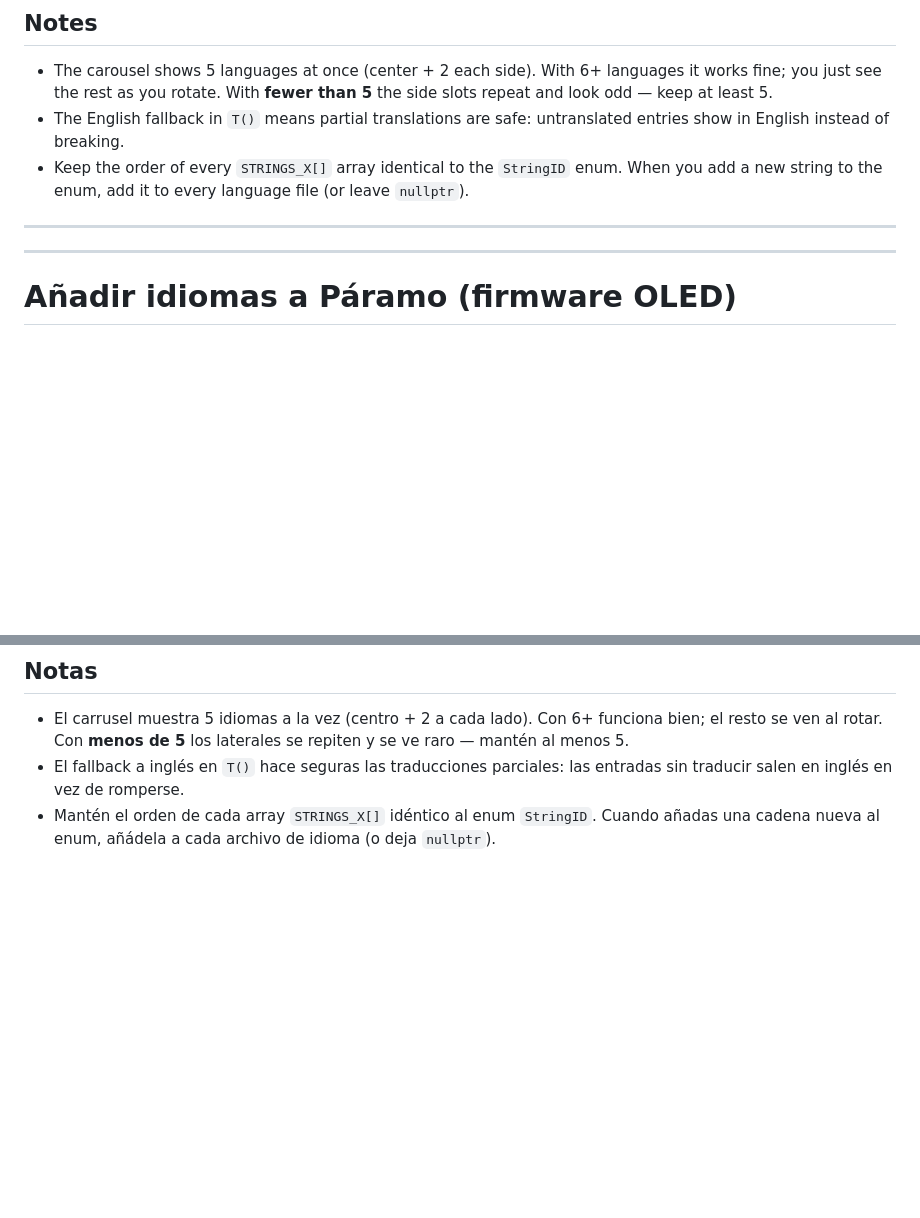
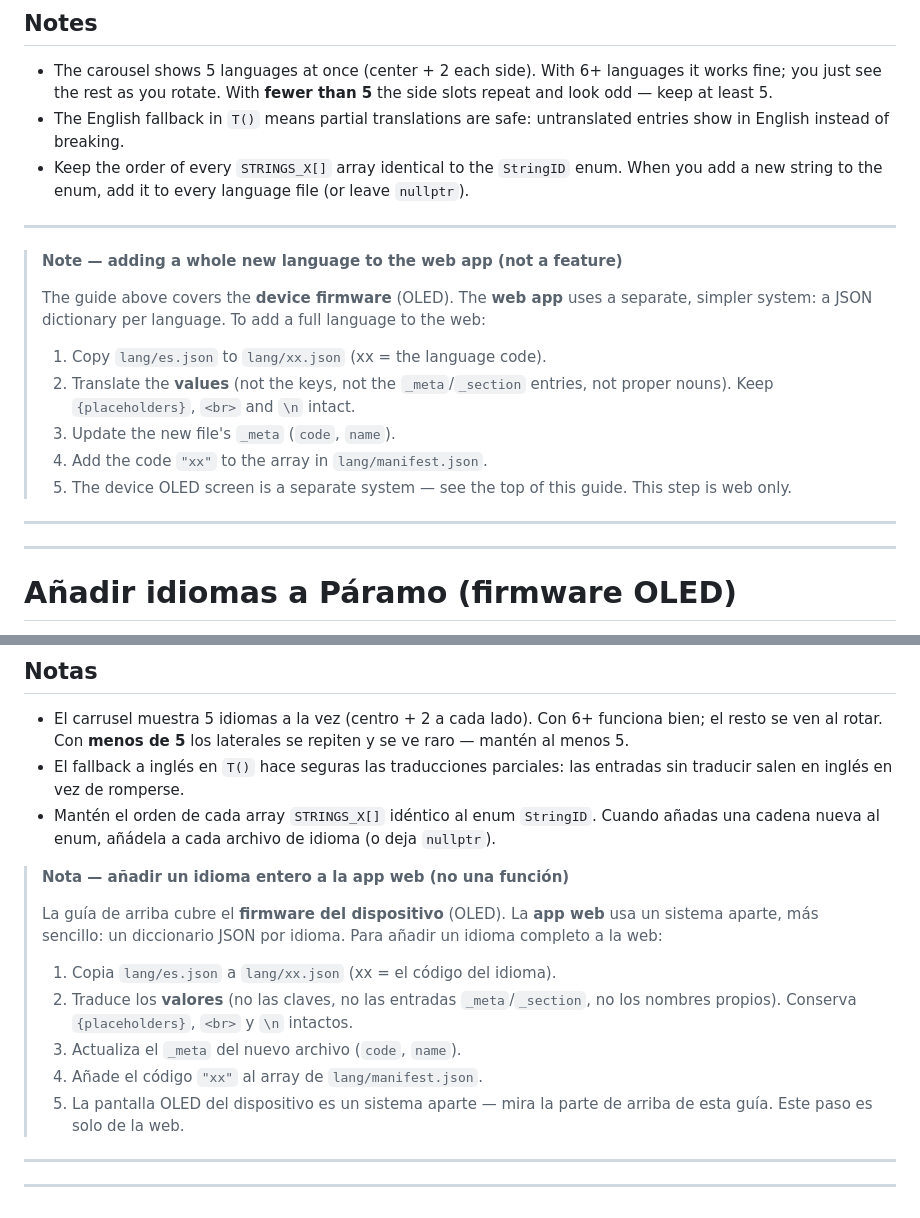
Before and after one commit to ParamoStudio/KilnMonitor, a Markdown page: Guides/Add a Language.md, 2 parts joined by grey strips. Rendered like a GitHub page; blank space fills up the shorter version.

```diff
--- a/Guides/Add a Language.md
+++ b/Guides/Add a Language.md
@@ -114,7 +114,20 @@ static const int    N_LANGS = 6;   // ← was 5
 - Keep the order of every `STRINGS_X[]` array identical to the `StringID` enum. When you add a new string to the enum, add it to every language file (or leave `nullptr`).
 
 ---
+
+> **Note — adding a whole new language to the web app (not a feature)**
+>
+> The guide above covers the **device firmware** (OLED). The **web app** uses a separate, simpler system: a JSON dictionary per language. To add a full language to the web:
+>
+> 1. Copy `lang/es.json` to `lang/xx.json` (xx = the language code).
+> 2. Translate the **values** (not the keys, not the `_meta`/`_section` entries, not proper nouns). Keep `{placeholders}`, `<br>` and `\n` intact.
+> 3. Update the new file's `_meta` (`code`, `name`).
+> 4. Add the code `"xx"` to the array in `lang/manifest.json`.
+> 5. The device OLED screen is a separate system — see the top of this guide. This step is web only.
+
 ---
+---
+
 
 <a name="anadir-idiomas-espanol"></a>
 
@@ -230,3 +243,15 @@ static const int    N_LANGS = 6;   // ← antes era 5
 - El carrusel muestra 5 idiomas a la vez (centro + 2 a cada lado). Con 6+ funciona bien; el resto se ven al rotar. Con **menos de 5** los laterales se repiten y se ve raro — mantén al menos 5.
 - El fallback a inglés en `T()` hace seguras las traducciones parciales: las entradas sin traducir salen en inglés en vez de romperse.
 - Mantén el orden de cada array `STRINGS_X[]` idéntico al enum `StringID`. Cuando añadas una cadena nueva al enum, añádela a cada archivo de idioma (o deja `nullptr`).
+
+> **Nota — añadir un idioma entero a la app web (no una función)**
+>
+> La guía de arriba cubre el **firmware del dispositivo** (OLED). La **app web** usa un sistema aparte, más sencillo: un diccionario JSON por idioma. Para añadir un idioma completo a la web:
+>
+> 1. Copia `lang/es.json` a `lang/xx.json` (xx = el código del idioma).
+> 2. Traduce los **valores** (no las claves, no las entradas `_meta`/`_section`, no los nombres propios). Conserva `{placeholders}`, `<br>` y `\n` intactos.
+> 3. Actualiza el `_meta` del nuevo archivo (`code`, `name`).
+> 4. Añade el código `"xx"` al array de `lang/manifest.json`.
+> 5. La pantalla OLED del dispositivo es un sistema aparte — mira la parte de arriba de esta guía. Este paso es solo de la web.
+---
+---
```
